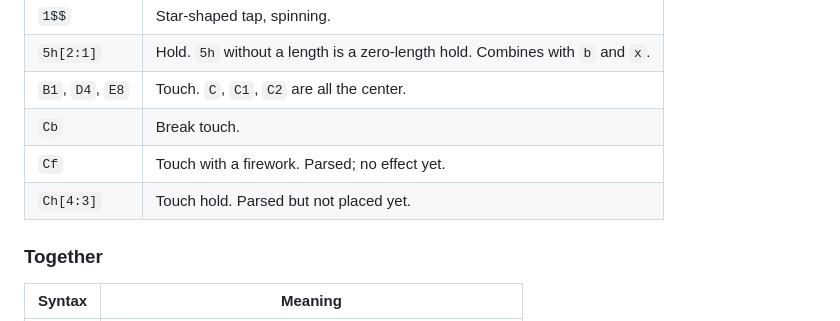
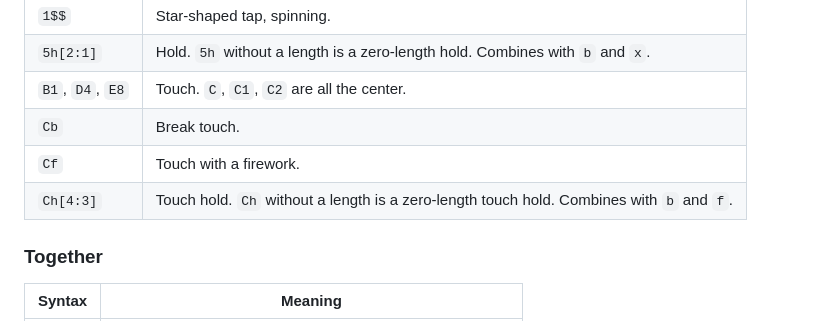
Before and after one commit to YarNix/sonolus-minimai-engine, a Markdown page: docs/simai.md, the part around the change. Rendered like a GitHub page.

```diff
--- a/docs/simai.md
+++ b/docs/simai.md
@@ -30,8 +30,8 @@ Text after the last comma is placed but doesn't move time forward.
 | `5h[2:1]` | Hold. `5h` without a length is a zero-length hold. Combines with `b` and `x`. |
 | `B1`, `D4`, `E8` | Touch. `C`, `C1`, `C2` are all the center. |
 | `Cb` | Break touch. |
-| `Cf` | Touch with a firework. Parsed; no effect yet. |
-| `Ch[4:3]` | Touch hold. Parsed but not placed yet. |
+| `Cf` | Touch with a firework. |
+| `Ch[4:3]` | Touch hold. `Ch` without a length is a zero-length touch hold. Combines with `b` and `f`. |
 
 ### Together
 
```
Also changed, not shown: docs/level_data.md (+18 -3 lines), docs/img/hold_rr_diagram.png (renamed from docs/img/hold_rr-diagram.png), docs/img/slide_rr_diagram.png (renamed from docs/img/slide_rr-diagram.png), docs/img/touch_hold_rr_diagram.png (added).
